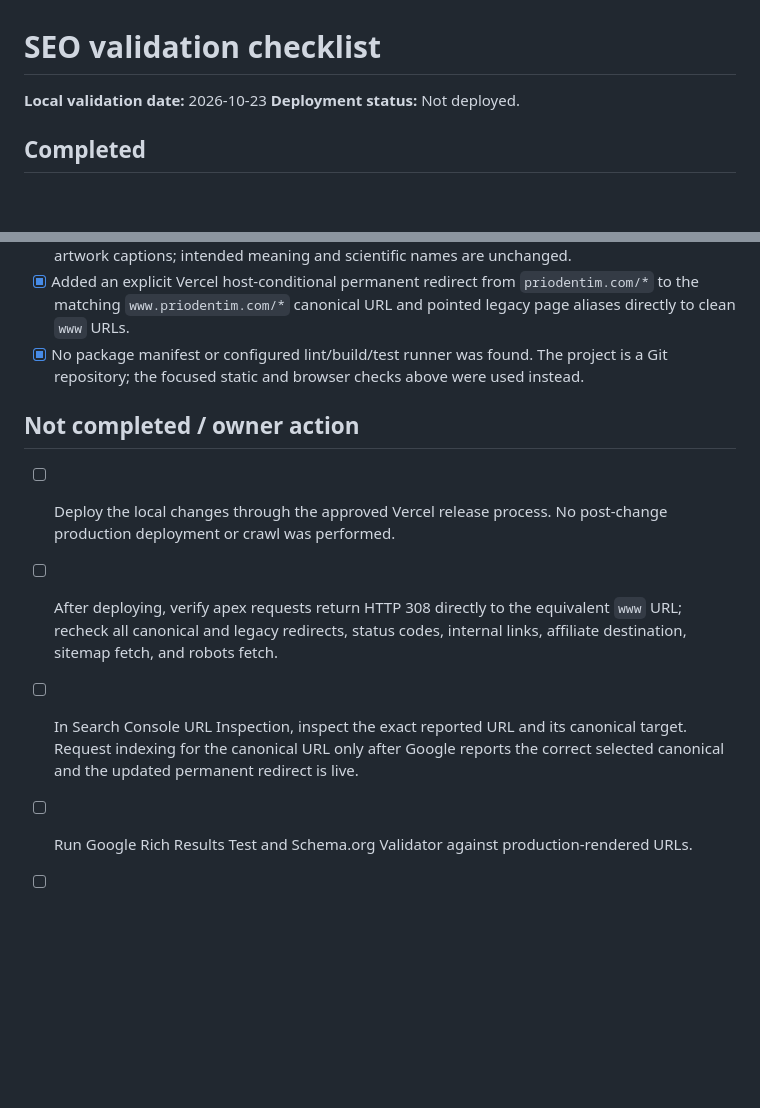
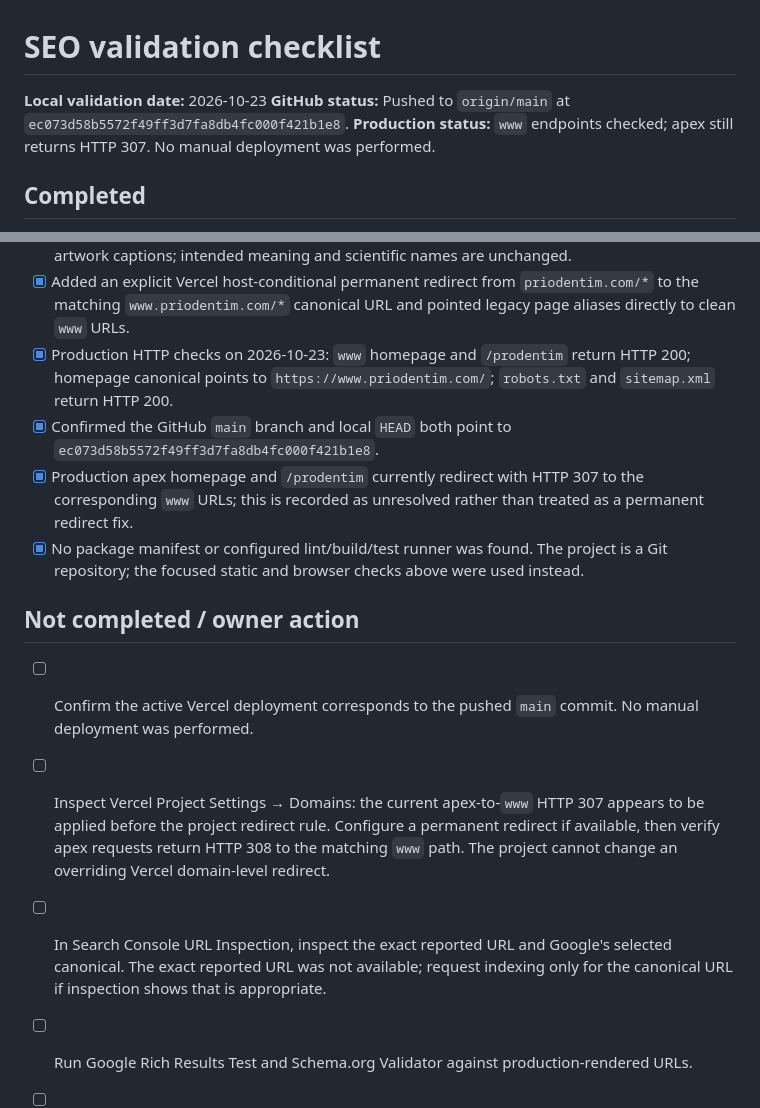
Before and after one commit to mohdimran15100-sketch/prodentim, a Markdown page: SEO_VALIDATION_CHECKLIST.md, 2 parts joined by grey strips. Rendered like a GitHub page; blank space fills up the shorter version.

```diff
--- a/SEO_VALIDATION_CHECKLIST.md
+++ b/SEO_VALIDATION_CHECKLIST.md
@@ -1,7 +1,8 @@
 # SEO validation checklist
 
 **Local validation date:** 2026-10-23
-**Deployment status:** Not deployed.
+**GitHub status:** Pushed to `origin/main` at `ec073d58b5572f49ff3d7fa8db4fc000f421b1e8`.
+**Production status:** `www` endpoints checked; apex still returns HTTP 307. No manual deployment was performed.
 
 ## Completed
 
@@ -24,13 +25,16 @@
 - [x] Confirmed the live Vercel homepage response uses `Content-Type: text/html; charset=utf-8`; the local deployment configuration does not override response headers.
 - [x] Reviewed valid Unicode punctuation restored in the research headings/captions and product artwork captions; intended meaning and scientific names are unchanged.
 - [x] Added an explicit Vercel host-conditional permanent redirect from `priodentim.com/*` to the matching `www.priodentim.com/*` canonical URL and pointed legacy page aliases directly to clean `www` URLs.
+- [x] Production HTTP checks on 2026-10-23: `www` homepage and `/prodentim` return HTTP 200; homepage canonical points to `https://www.priodentim.com/`; `robots.txt` and `sitemap.xml` return HTTP 200.
+- [x] Confirmed the GitHub `main` branch and local `HEAD` both point to `ec073d58b5572f49ff3d7fa8db4fc000f421b1e8`.
+- [x] Production apex homepage and `/prodentim` currently redirect with HTTP 307 to the corresponding `www` URLs; this is recorded as unresolved rather than treated as a permanent redirect fix.
 - [x] No package manifest or configured lint/build/test runner was found. The project is a Git repository; the focused static and browser checks above were used instead.
 
 ## Not completed / owner action
 
-- [ ] Deploy the local changes through the approved Vercel release process. No post-change production deployment or crawl was performed.
-- [ ] After deploying, verify apex requests return HTTP 308 directly to the equivalent `www` URL; recheck all canonical and legacy redirects, status codes, internal links, affiliate destination, sitemap fetch, and robots fetch.
-- [ ] In Search Console URL Inspection, inspect the exact reported URL and its canonical target. Request indexing for the canonical URL only after Google reports the correct selected canonical and the updated permanent redirect is live.
+- [ ] Confirm the active Vercel deployment corresponds to the pushed `main` commit. No manual deployment was performed.
+- [ ] Inspect Vercel Project Settings → Domains: the current apex-to-`www` HTTP 307 appears to be applied before the project redirect rule. Configure a permanent redirect if available, then verify apex requests return HTTP 308 to the matching `www` path. The project cannot change an overriding Vercel domain-level redirect.
+- [ ] In Search Console URL Inspection, inspect the exact reported URL and Google's selected canonical. The exact reported URL was not available; request indexing only for the canonical URL if inspection shows that is appropriate.
 - [ ] Run Google Rich Results Test and Schema.org Validator against production-rendered URLs.
 - [ ] Run Lighthouse or Web Vitals field/lab measurement on production; the local spot-check does not establish CWV performance.
 - [ ] Complete keyboard/screen-reader accessibility checks and test the full page set at desktop and mobile sizes.
```
Also changed, not shown: SEO_AUDIT.md (+4 -3 lines), SEO_FIX_REPORT.md (+9 -5 lines).
